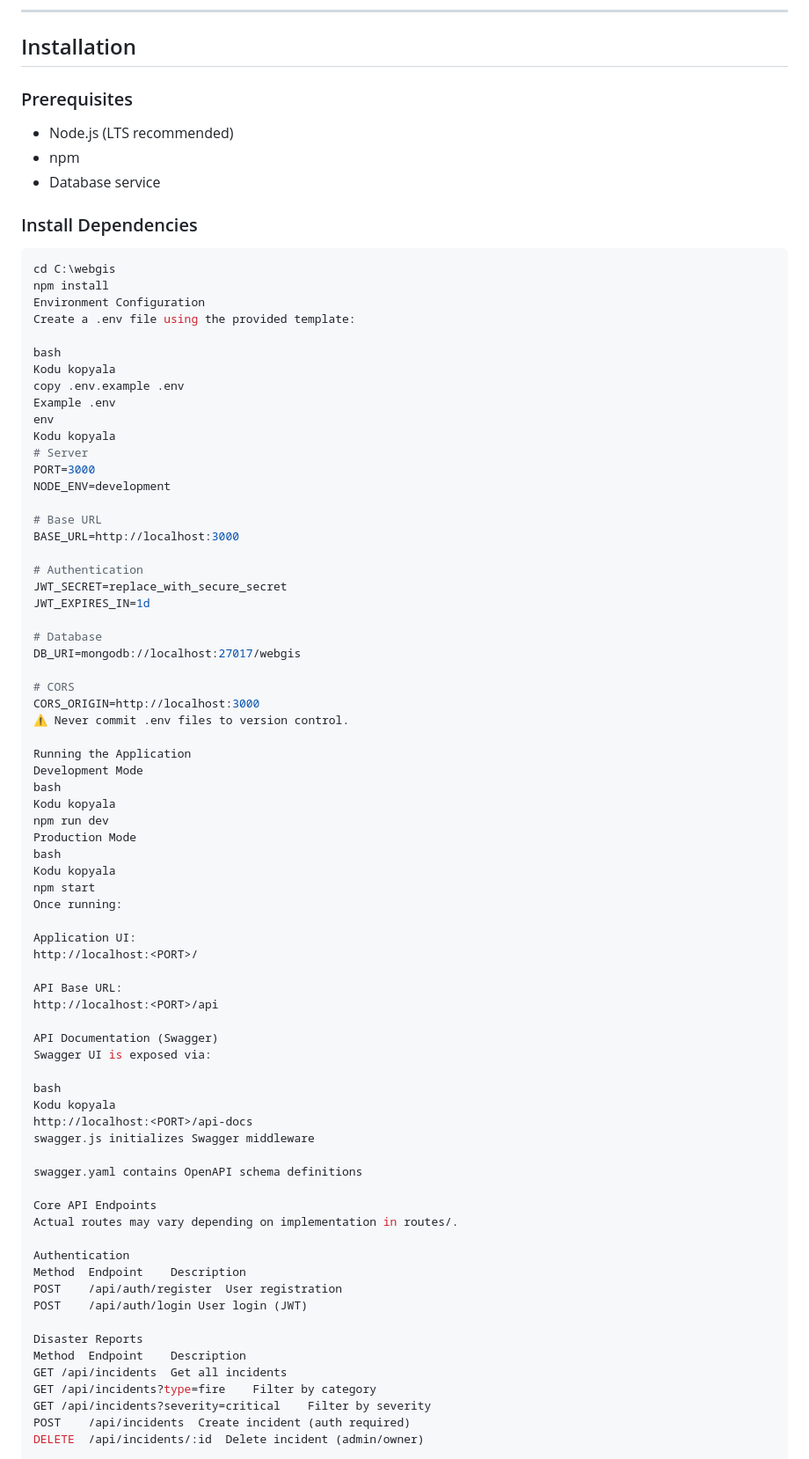
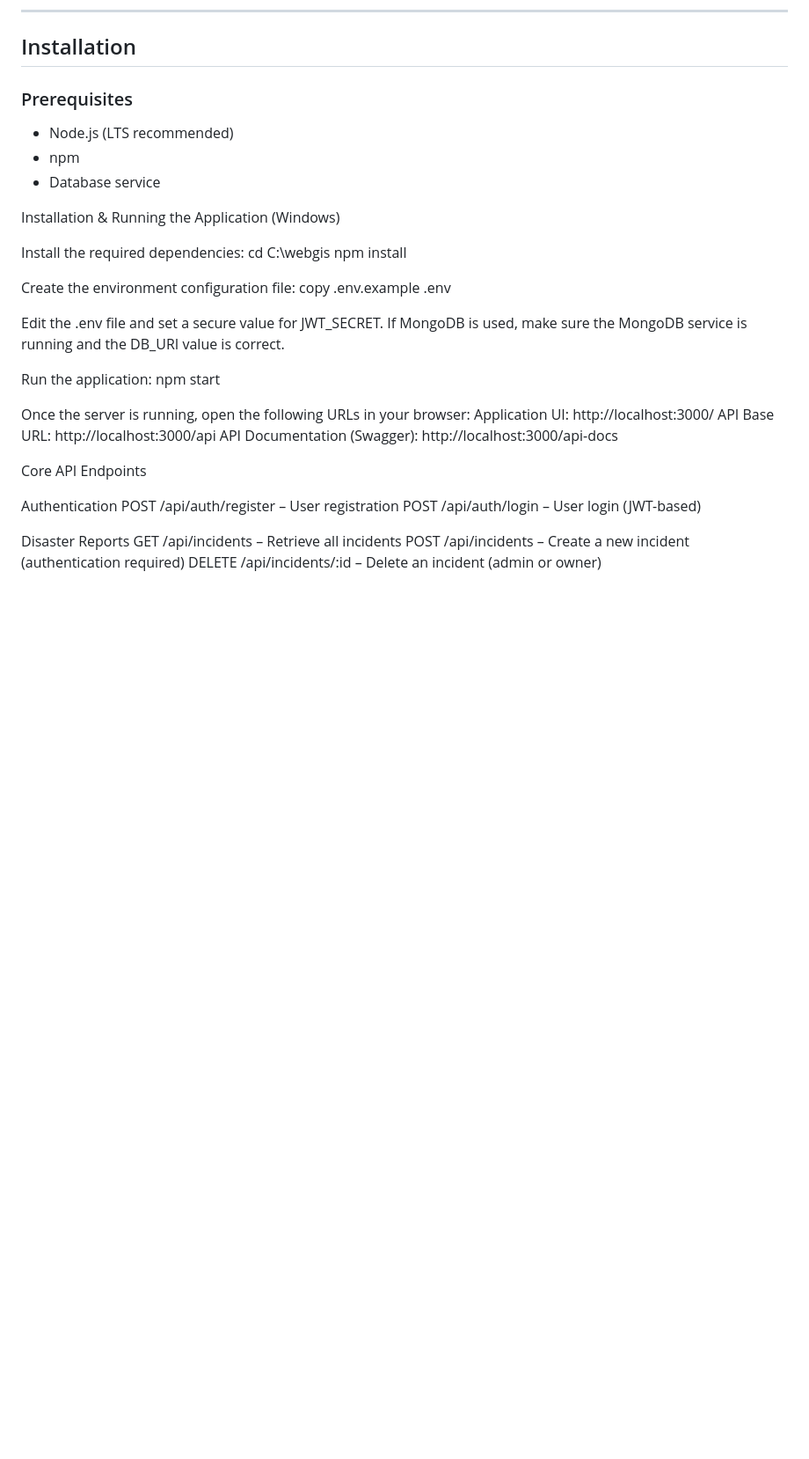
Before and after one commit to GMT-458-Web-GIS/full-stack-web-gis-AdaBarancetin2210674013, a Markdown page: README.md, the part around one of its changes. Shown at 88% size. Rendered like a GitHub page; blank space fills up the shorter version.

````diff
--- a/README.md
+++ b/README.md
@@ -123,78 +123,36 @@ C:\webgis
 - Node.js (LTS recommended)
 - npm
 - Database service
-### Install Dependencies
-```bash
+
+Installation & Running the Application (Windows)
+
+Install the required dependencies:
 cd C:\webgis
 npm install
-Environment Configuration
-Create a .env file using the provided template:
 
-bash
-Kodu kopyala
+Create the environment configuration file:
 copy .env.example .env
-Example .env
-env
-Kodu kopyala
-# Server
-PORT=3000
-NODE_ENV=development
 
-# Base URL
-BASE_URL=http://localhost:3000
+Edit the .env file and set a secure value for JWT_SECRET.
+If MongoDB is used, make sure the MongoDB service is running and the DB_URI value is correct.
 
-# Authentication
-JWT_SECRET=replace_with_secure_secret
-JWT_EXPIRES_IN=1d
+Run the application:
+npm start
 
-# Database
-DB_URI=mongodb://localhost:27017/webgis
-
-# CORS
-CORS_ORIGIN=http://localhost:3000
-⚠️ Never commit .env files to version control.
-
-Running the Application
-Development Mode
-bash
-Kodu kopyala
-npm run dev
-Production Mode
-bash
-Kodu kopyala
-npm start
-Once running:
-
-Application UI:
-http://localhost:<PORT>/
-
-API Base URL:
-http://localhost:<PORT>/api
-
-API Documentation (Swagger)
-Swagger UI is exposed via:
-
-bash
-Kodu kopyala
-http://localhost:<PORT>/api-docs
-swagger.js initializes Swagger middleware
-
-swagger.yaml contains OpenAPI schema definitions
+Once the server is running, open the following URLs in your browser:
+Application UI: http://localhost:3000/
+API Base URL: http://localhost:3000/api
+API Documentation (Swagger): http://localhost:3000/api-docs
 
 Core API Endpoints
-Actual routes may vary depending on implementation in routes/.
 
 Authentication
-Method	Endpoint	Description
-POST	/api/auth/register	User registration
-POST	/api/auth/login	User login (JWT)
+POST /api/auth/register – User registration
+POST /api/auth/login – User login (JWT-based)
 
 Disaster Reports
-Method	Endpoint	Description
-GET	/api/incidents	Get all incidents
-GET	/api/incidents?type=fire	Filter by category
-GET	/api/incidents?severity=critical	Filter by severity
-POST	/api/incidents	Create incident (auth required)
-DELETE	/api/incidents/:id	Delete incident (admin/owner)
+GET /api/incidents – Retrieve all incidents
+POST /api/incidents – Create a new incident (authentication required)
+DELETE /api/incidents/:id – Delete an incident (admin or owner)
 
 Authentication & Authorization
````
Also changed, not shown: other parts of README.md (+3 -50 lines).
